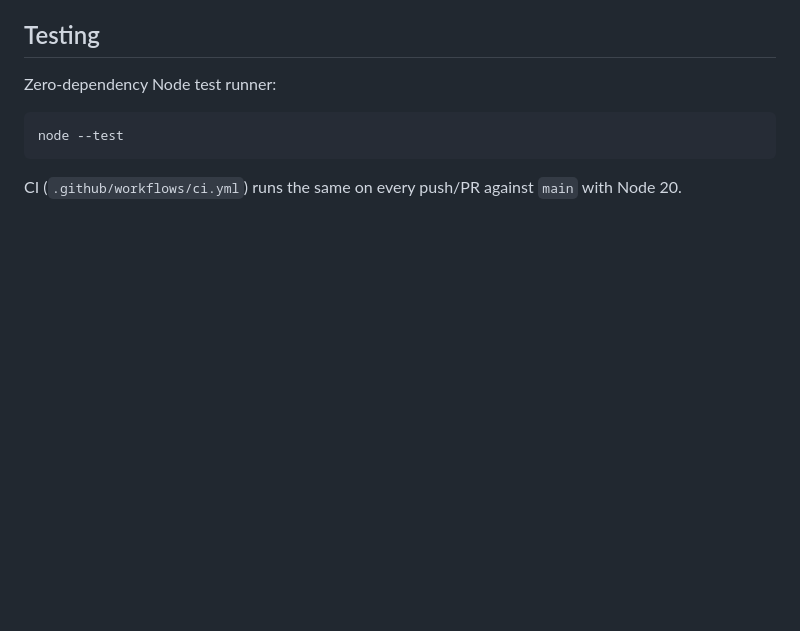
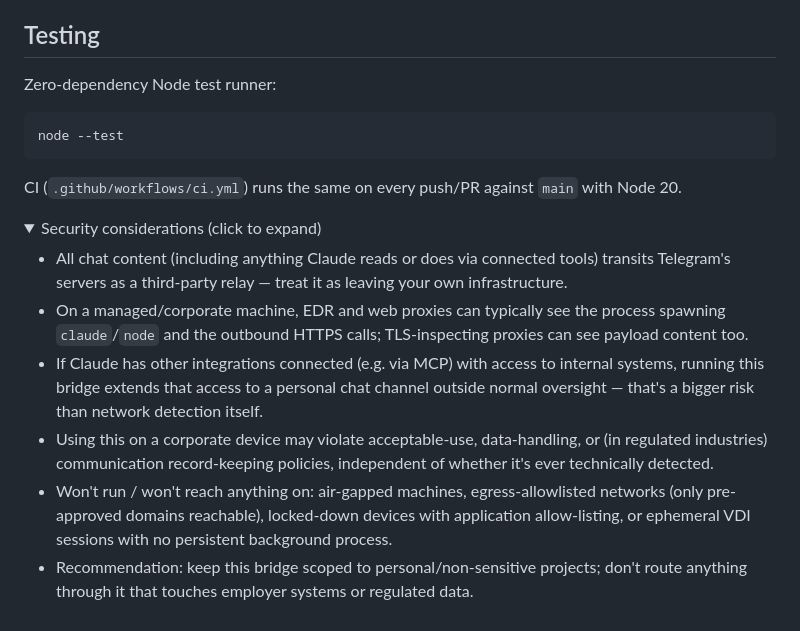
Before and after one commit to suhocki/telegram-claude-bridge, a Markdown page: README.md, the part around the change. Rendered like a GitHub page; folded sections open; blank space fills up the shorter version.

Commit message:
Add security considerations section to README
Document the actual data-flow and detection-surface tradeoffs of
running this bridge, so it's clear upfront rather than discovered later.

Co-Authored-By: Claude Sonnet 5 <noreply@anthropic.com>

````diff
--- a/README.md
+++ b/README.md
@@ -126,3 +126,15 @@ node --test
 ```
 
 CI (`.github/workflows/ci.yml`) runs the same on every push/PR against `main` with Node 20.
+
+<details>
+<summary>Security considerations (click to expand)</summary>
+
+- All chat content (including anything Claude reads or does via connected tools) transits Telegram's servers as a third-party relay — treat it as leaving your own infrastructure.
+- On a managed/corporate machine, EDR and web proxies can typically see the process spawning `claude`/`node` and the outbound HTTPS calls; TLS-inspecting proxies can see payload content too.
+- If Claude has other integrations connected (e.g. via MCP) with access to internal systems, running this bridge extends that access to a personal chat channel outside normal oversight — that's a bigger risk than network detection itself.
+- Using this on a corporate device may violate acceptable-use, data-handling, or (in regulated industries) communication record-keeping policies, independent of whether it's ever technically detected.
+- Won't run / won't reach anything on: air-gapped machines, egress-allowlisted networks (only pre-approved domains reachable), locked-down devices with application allow-listing, or ephemeral VDI sessions with no persistent background process.
+- Recommendation: keep this bridge scoped to personal/non-sensitive projects; don't route anything through it that touches employer systems or regulated data.
+
+</details>
````
